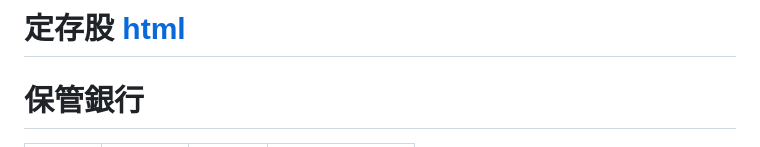
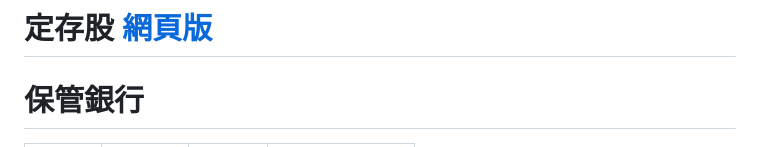
Before and after one commit to oouyang/rate, a Markdown page: README.md, the part around the change. Rendered like a GitHub page.

Commit message:
Update README to change link text to '網頁版'

```diff
--- a/README.md
+++ b/README.md
@@ -1,4 +1,4 @@
-# 定存股 [html](https://oouyang.github.io/ubike/tw-stock-guide.html)
+# 定存股 [網頁版](https://oouyang.github.io/ubike/tw-stock-guide.html)
 
 # 保管銀行
 |  ETF   | 保管銀行  | ETF   | 保管銀行  |
```
